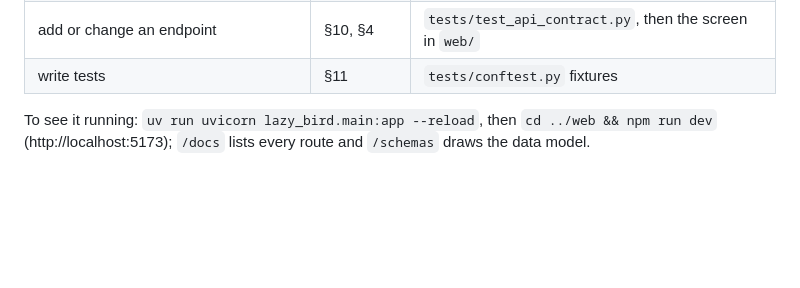
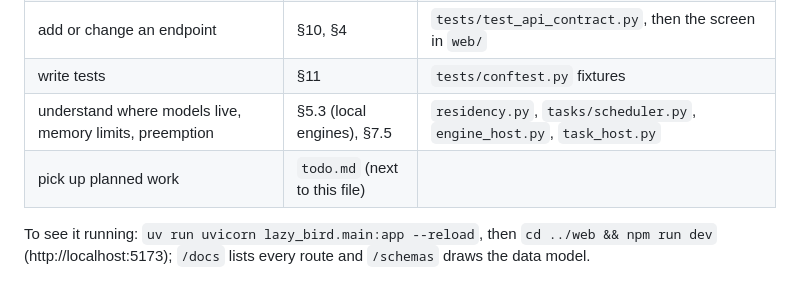
Before and after one commit to BrianAugnoo/lazy_bird_full, a Markdown page: lazy_bird/AGENTS.md, the part around the change. Rendered like a GitHub page; blank space fills up the shorter version.

```diff
--- a/lazy_bird/AGENTS.md
+++ b/lazy_bird/AGENTS.md
@@ -23,6 +23,8 @@ Read §2 (how to work) and §3 (architecture) first, then jump to what you need:
 | change a table | §9 | `models/`, `migration/versions/`, `tests/test_migrations.py` |
 | add or change an endpoint | §10, §4 | `tests/test_api_contract.py`, then the screen in `web/` |
 | write tests | §11 | `tests/conftest.py` fixtures |
+| understand where models live, memory limits, preemption | §5.3 (local engines), §7.5 | `residency.py`, `tasks/scheduler.py`, `engine_host.py`, `task_host.py` |
+| pick up planned work | `todo.md` (next to this file) | |
 
 To see it running: `uv run uvicorn lazy_bird.main:app --reload`, then `cd ../web &&
 npm run dev` (http://localhost:5173); `/docs` lists every route and `/schemas`
```
Also changed, not shown: lazy_bird/todo.md (added, +82 -0 lines).
